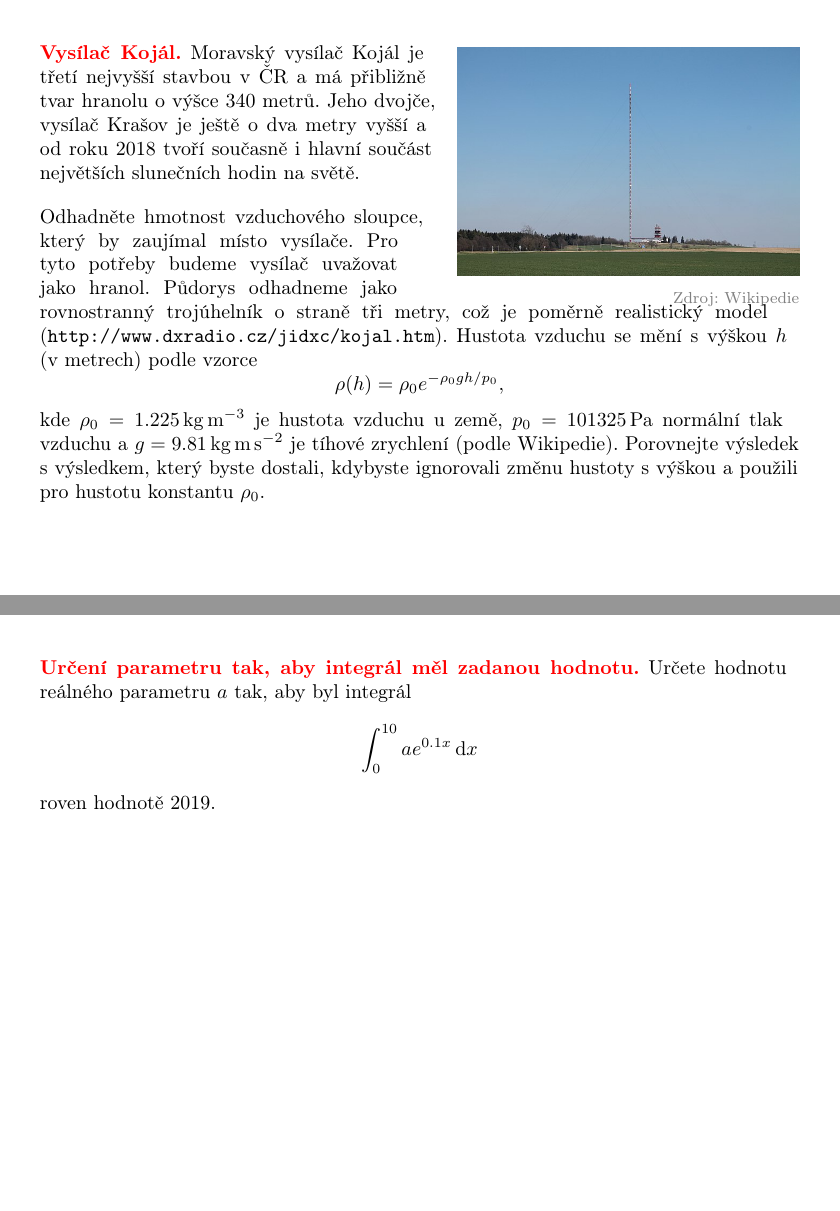
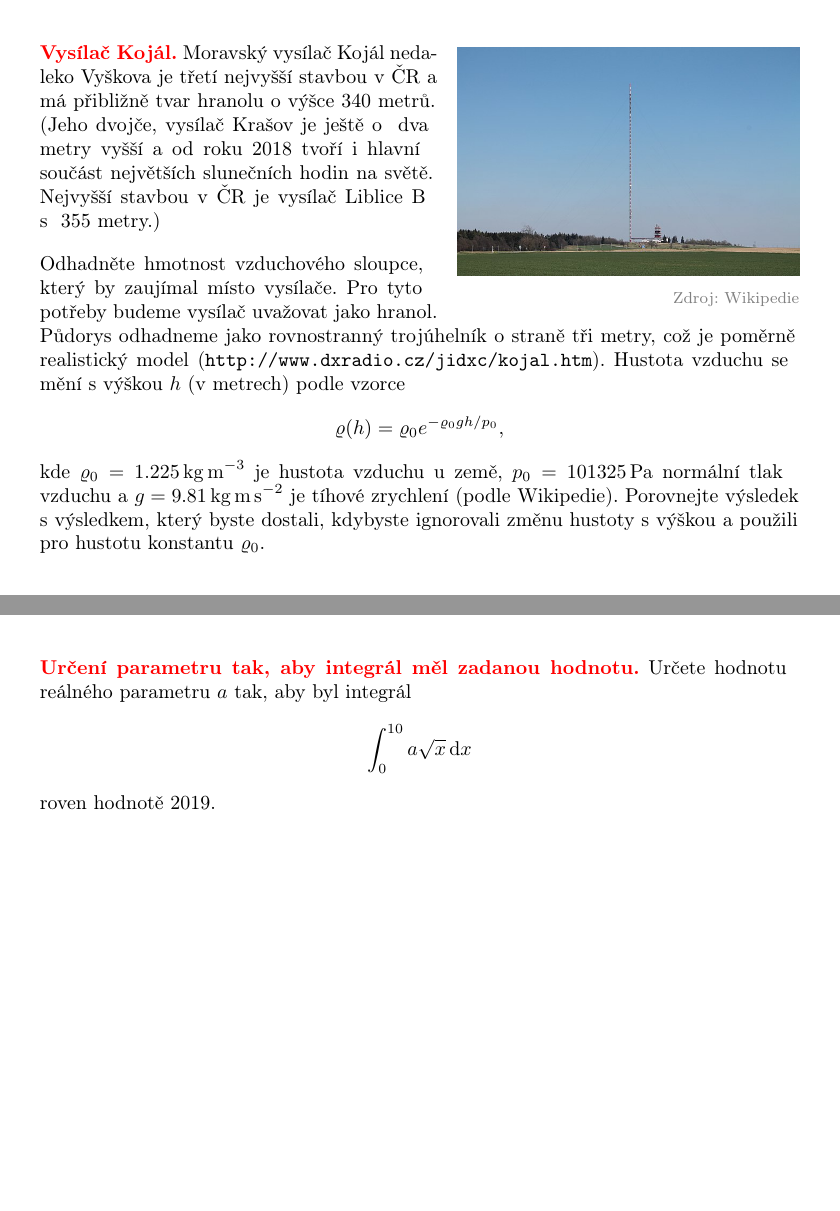
Before and after one commit to robert-marik/mat-slidy, a LaTeX CV (cviceni/priklady-integral.tex): pages 6 and 7 of 7, joined at a grey line. Compiled offline with pdfLaTeX.

Commit message:
preklepy

```diff
--- a/cviceni/priklady-integral.tex
+++ b/cviceni/priklady-integral.tex
@@ -12,6 +12,8 @@
 \parindent 0 pt
 
 \def\zlomek{0.45}
+
+\let\rho\varrho
 
 \def\nic{}
 
@@ -164,15 +166,16 @@ $$W(0)=0\quad \text {a} \quad W'(t)=\frac{4t}{100}-3\left (\frac  t{100}\right)^
 
 \newpage
 
-\def\mezera{\vspace*{-30pt}}
+\def\mezera{\vspace*{-20pt}}
 
 \obrazek[Wikipedie]{kojal.jpg}
 
 
-\textbf{Vysílač Kojál.} Moravský vysílač Kojál je třetí nejvyšší
-stavbou v ČR a má přibližně tvar hranolu o výšce 340 metrů. Jeho
-dvojče, vysílač Krašov je ještě o dva metry vyšší a od roku 2018 tvoří
-současně i hlavní součást největších slunečních hodin na světě.
+\textbf{Vysílač Kojál.} Moravský vysílač Kojál nedaleko Vyškova
+je třetí nejvyšší stavbou v ČR a má přibližně tvar hranolu o výšce 340
+metrů. (Jeho dvojče, vysílač Krašov je ještě o~ dva metry vyšší a od
+roku 2018 tvoří i hlavní součást největších slunečních hodin na
+světě. Nejvyšší stavbou v ČR je vysílač Liblice B s~ 355 metry.)
 
 Odhadněte hmotnost vzduchového sloupce, který by zaujímal místo
 vysílače. Pro tyto potřeby budeme vysílač uvažovat jako
@@ -191,7 +194,7 @@ $\rho_0.$
 \newpage
 
 \textbf{Určení parametru tak, aby integrál měl zadanou hodnotu.}
-Určete hodnotu reálného parametru $a$ tak, aby byl integrál $$\int_0^{10} a e^{0.1 x}\,\mathrm dx$$
+Určete hodnotu reálného parametru $a$ tak, aby byl integrál $$\int_0^{10} a \sqrt x\,\mathrm dx$$
 roven hodnotě 2019.
 \end{document}
 
```
Also changed, not shown: cviceni/priklady-integral.tex (22 more changed lines).
